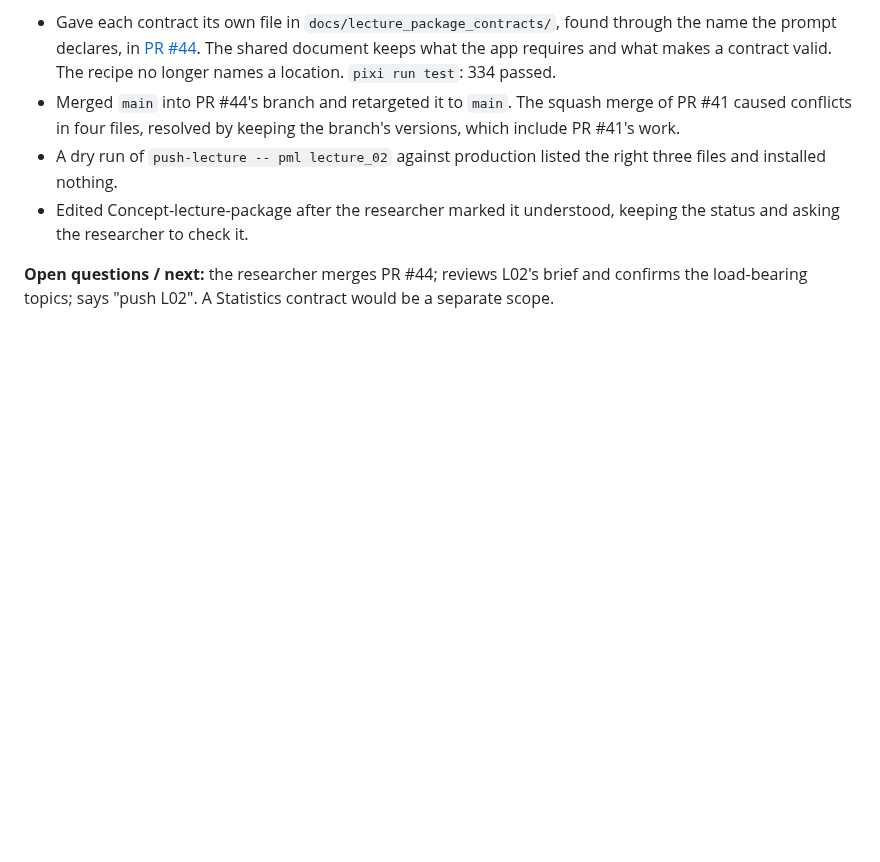
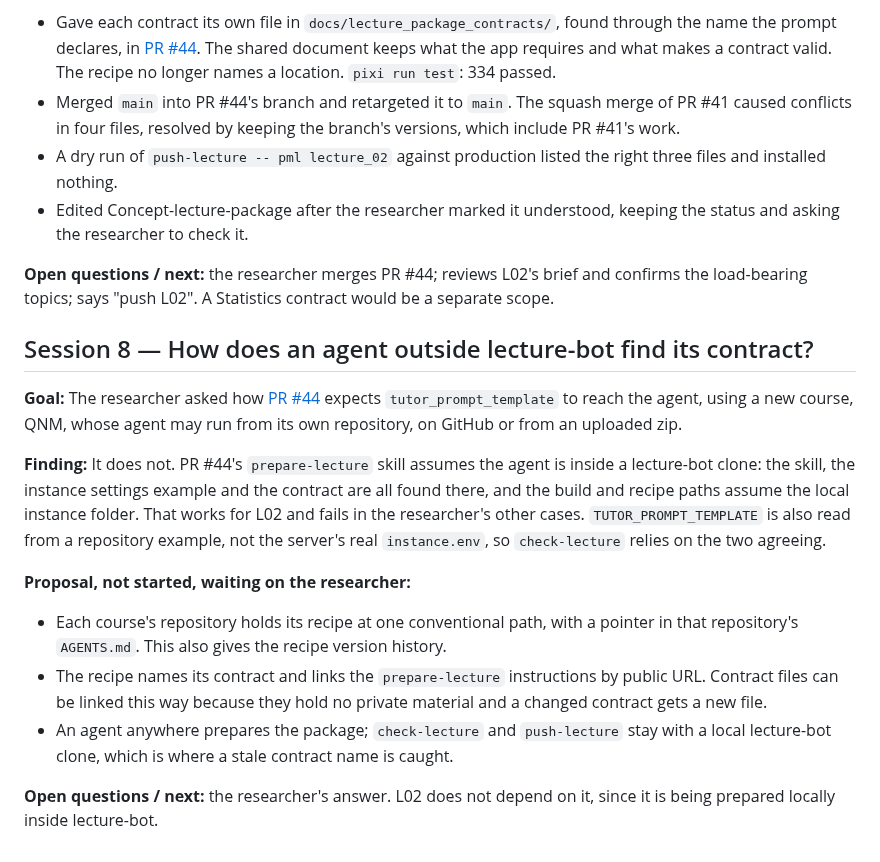
Before and after one commit to opherdonchin/lecture-bot, a Markdown page: HILD/journal/2026-10-30.md, the part around the change. Rendered like a GitHub page; blank space fills up the shorter version.

Commit message:
Journal: PR #44 assumes the agent runs inside lecture-bot; proposal for course repositories
Co-Authored-By: Claude Opus 5.5 <noreply@anthropic.com>

```diff
--- a/HILD/journal/2026-10-30.md
+++ b/HILD/journal/2026-10-30.md
@@ -168,3 +168,17 @@
 - Edited Concept-lecture-package after the researcher marked it understood, keeping the status and asking the researcher to check it.
 
 **Open questions / next:** the researcher merges PR #44; reviews L02's brief and confirms the load-bearing topics; says "push L02". A Statistics contract would be a separate scope.
+
+## Session 8 — How does an agent outside lecture-bot find its contract?
+
+**Goal:** The researcher asked how [PR #44](https://github.com/opherdonchin/lecture-bot/pull/44) expects `tutor_prompt_template` to reach the agent, using a new course, QNM, whose agent may run from its own repository, on GitHub or from an uploaded zip.
+
+**Finding:** It does not. PR #44's `prepare-lecture` skill assumes the agent is inside a lecture-bot clone: the skill, the instance settings example and the contract are all found there, and the build and recipe paths assume the local instance folder. That works for L02 and fails in the researcher's other cases. `TUTOR_PROMPT_TEMPLATE` is also read from a repository example, not the server's real `instance.env`, so `check-lecture` relies on the two agreeing.
+
+**Proposal, not started, waiting on the researcher:**
+
+- Each course's repository holds its recipe at one conventional path, with a pointer in that repository's `AGENTS.md`. This also gives the recipe version history.
+- The recipe names its contract and links the `prepare-lecture` instructions by public URL. Contract files can be linked this way because they hold no private material and a changed contract gets a new file.
+- An agent anywhere prepares the package; `check-lecture` and `push-lecture` stay with a local lecture-bot clone, which is where a stale contract name is caught.
+
+**Open questions / next:** the researcher's answer. L02 does not depend on it, since it is being prepared locally inside lecture-bot.
```
